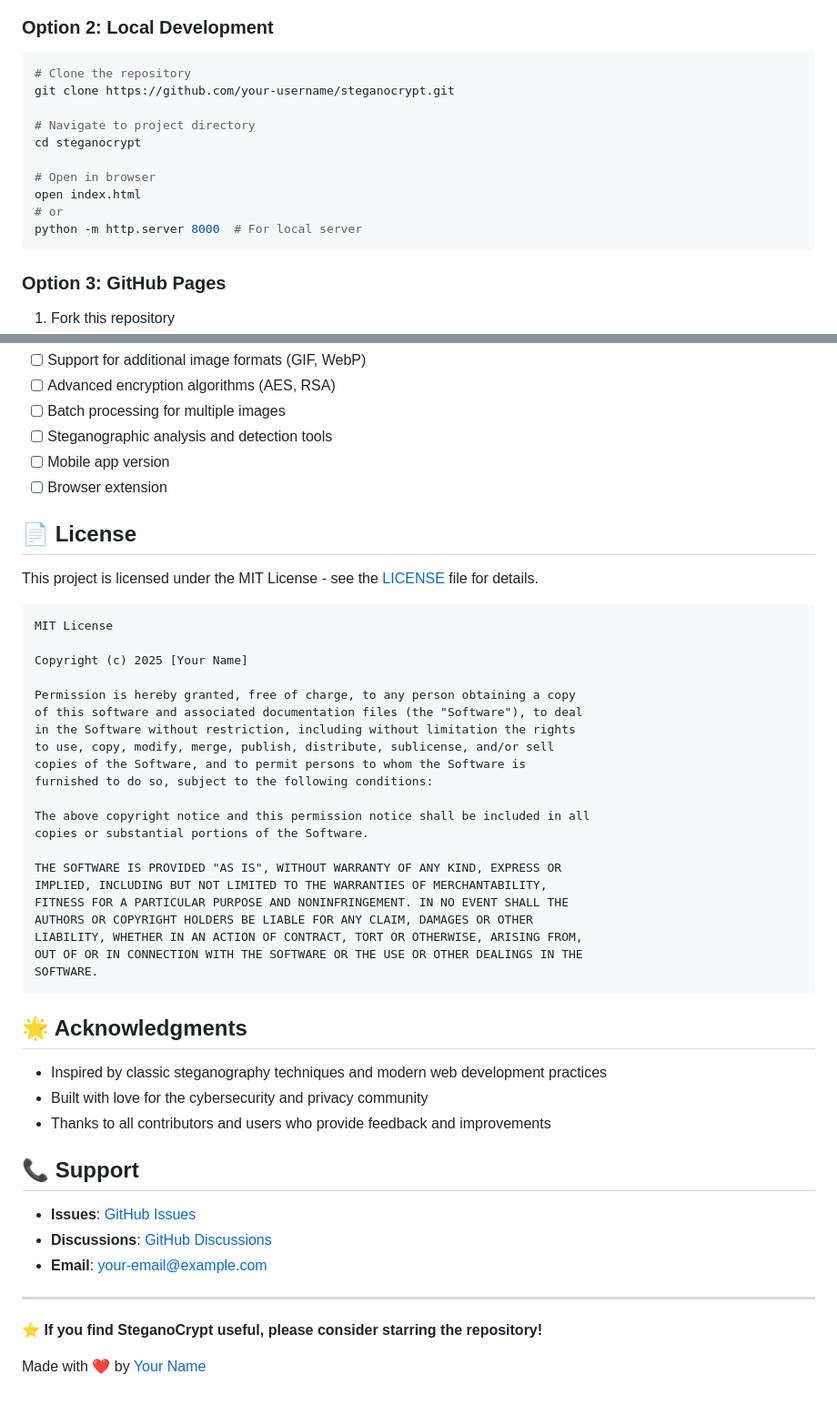
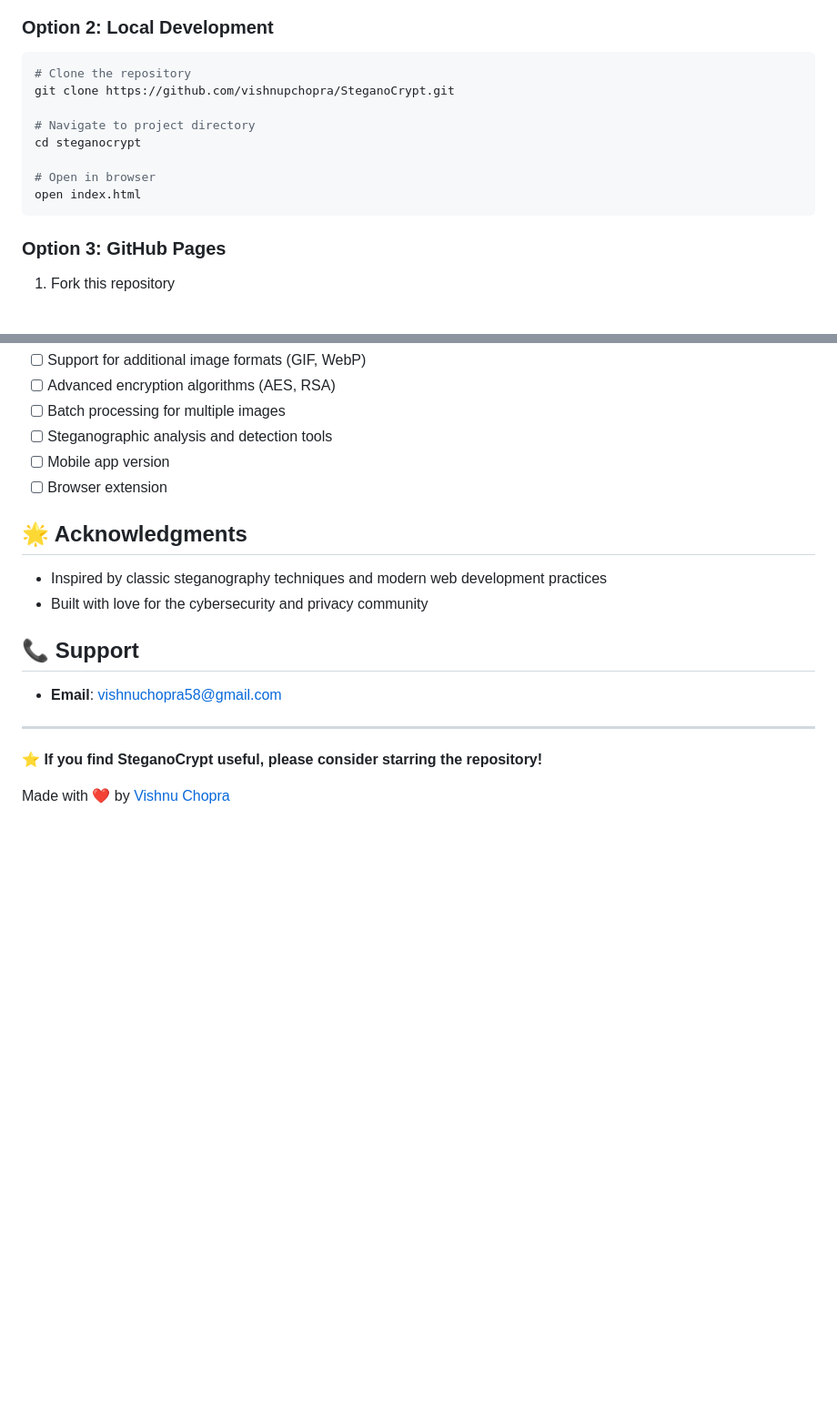
Before and after one commit to vishnupchopra/SteganoCrypt, a Markdown page: Readme.md, 2 parts joined by grey strips. Shown at 91% size. GitHub-like rendering; blank space fills up the shorter version.

````diff
--- a/Readme.md
+++ b/Readme.md
@@ -61,15 +61,13 @@ A modern, web-based steganography application that allows you to hide secret mes
 ### Option 2: Local Development
 ```bash
 # Clone the repository
-git clone https://github.com/your-username/steganocrypt.git
+git clone https://github.com/vishnupchopra/SteganoCrypt.git
 
 # Navigate to project directory
 cd steganocrypt
 
 # Open in browser
 open index.html
-# or
-python -m http.server 8000  # For local server
 ```
 
 ### Option 3: GitHub Pages
@@ -154,48 +152,17 @@ Contributions are welcome! Here's how you can help:
 - [ ] Mobile app version
 - [ ] Browser extension
 
-## 📄 License
-
-This project is licensed under the MIT License - see the [LICENSE](LICENSE) file for details.
-
-```
-MIT License
-
-Copyright (c) 2025 [Your Name]
-
-Permission is hereby granted, free of charge, to any person obtaining a copy
-of this software and associated documentation files (the "Software"), to deal
-in the Software without restriction, including without limitation the rights
-to use, copy, modify, merge, publish, distribute, sublicense, and/or sell
-copies of the Software, and to permit persons to whom the Software is
-furnished to do so, subject to the following conditions:
-
-The above copyright notice and this permission notice shall be included in all
-copies or substantial portions of the Software.
-
-THE SOFTWARE IS PROVIDED "AS IS", WITHOUT WARRANTY OF ANY KIND, EXPRESS OR
-IMPLIED, INCLUDING BUT NOT LIMITED TO THE WARRANTIES OF MERCHANTABILITY,
-FITNESS FOR A PARTICULAR PURPOSE AND NONINFRINGEMENT. IN NO EVENT SHALL THE
-AUTHORS OR COPYRIGHT HOLDERS BE LIABLE FOR ANY CLAIM, DAMAGES OR OTHER
-LIABILITY, WHETHER IN AN ACTION OF CONTRACT, TORT OR OTHERWISE, ARISING FROM,
-OUT OF OR IN CONNECTION WITH THE SOFTWARE OR THE USE OR OTHER DEALINGS IN THE
-SOFTWARE.
-```
-
 ## 🌟 Acknowledgments
 
 - Inspired by classic steganography techniques and modern web development practices
 - Built with love for the cybersecurity and privacy community
-- Thanks to all contributors and users who provide feedback and improvements
 
 ## 📞 Support
 
-- **Issues**: [GitHub Issues](https://github.com/your-username/steganocrypt/issues)
-- **Discussions**: [GitHub Discussions](https://github.com/your-username/steganocrypt/discussions)
-- **Email**: your-email@example.com
+- **Email**: vishnuchopra58@gmail.com
 
 ---
 
 **⭐ If you find SteganoCrypt useful, please consider starring the repository!**
 
-Made with ❤️ by [Your Name](https://github.com/your-username)
+Made with ❤️ by [Vishnu Chopra](https://github.com/vishnupchopra/SteganoCrypt)
````
Also changed, not shown: other parts of Readme.md (+1 -1 lines).
